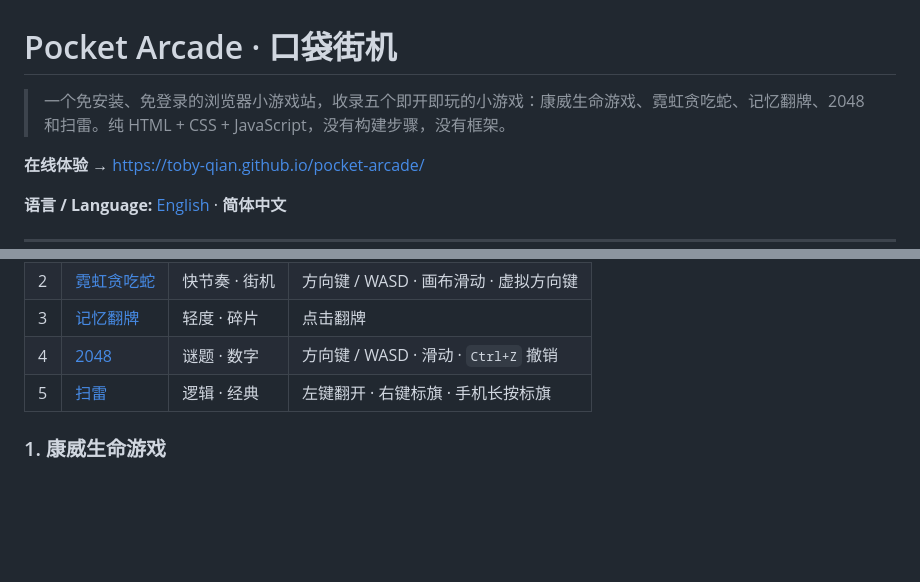
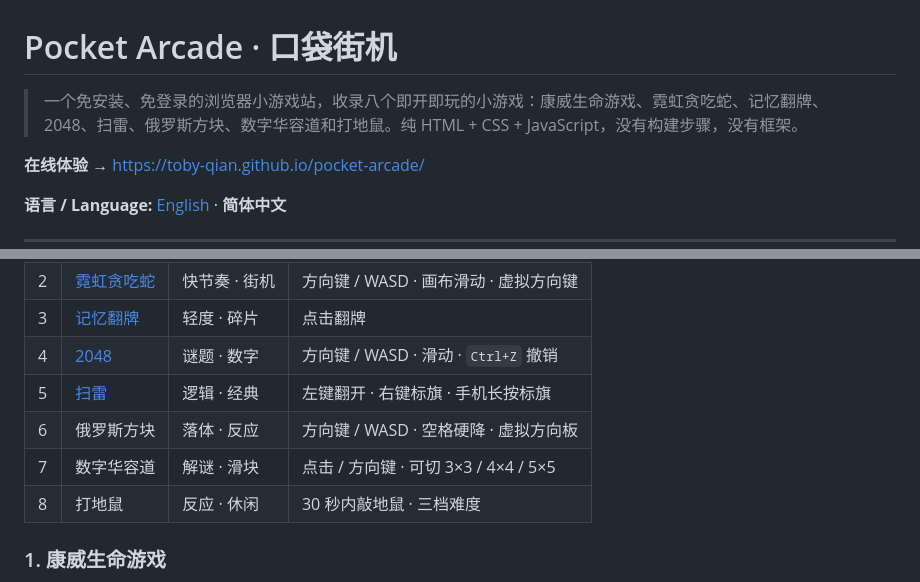
Before and after one commit to Toby-Qian/pocket-arcade, a Markdown page: README.zh-CN.md, 2 parts joined by grey strips. Rendered like a GitHub page; blank space fills up the shorter version.

```diff
--- a/README.zh-CN.md
+++ b/README.zh-CN.md
@@ -1,6 +1,6 @@
 # Pocket Arcade · 口袋街机
 
-> 一个免安装、免登录的浏览器小游戏站，收录五个即开即玩的小游戏：康威生命游戏、霓虹贪吃蛇、记忆翻牌、2048 和扫雷。纯 HTML + CSS + JavaScript，没有构建步骤，没有框架。
+> 一个免安装、免登录的浏览器小游戏站，收录八个即开即玩的小游戏：康威生命游戏、霓虹贪吃蛇、记忆翻牌、2048、扫雷、俄罗斯方块、数字华容道和打地鼠。纯 HTML + CSS + JavaScript，没有构建步骤，没有框架。
 
 **在线体验 →** https://toby-qian.github.io/pocket-arcade/
 
@@ -17,6 +17,9 @@
 | 3 | [记忆翻牌](#3-记忆翻牌)     | 轻度 · 碎片  | 点击翻牌 |
 | 4 | [2048](#4-2048)             | 谜题 · 数字  | 方向键 / WASD · 滑动 · `Ctrl+Z` 撤销 |
 | 5 | [扫雷](#5-扫雷)             | 逻辑 · 经典  | 左键翻开 · 右键标旗 · 手机长按标旗 |
+| 6 | 俄罗斯方块                   | 落体 · 反应  | 方向键 / WASD · 空格硬降 · 虚拟方向板 |
+| 7 | 数字华容道                   | 解谜 · 滑块  | 点击 / 方向键 · 可切 3×3 / 4×4 / 5×5 |
+| 8 | 打地鼠                       | 反应 · 休闲  | 30 秒内敲地鼠 · 三档难度 |
 
 ### 1. 康威生命游戏
 在深色环形网格上画细胞，点开始，让三条简单规则自己演化出意想不到的图案。内置**滑翔机**、**高斯帕滑翔机枪**、**脉冲星**、**LWSS**、**R-pentomino** 五个经典预设，可调节速度（1–60 fps）和格子大小（4–30 px）。
```
Also changed, not shown: README.md (+4 -1 lines).
